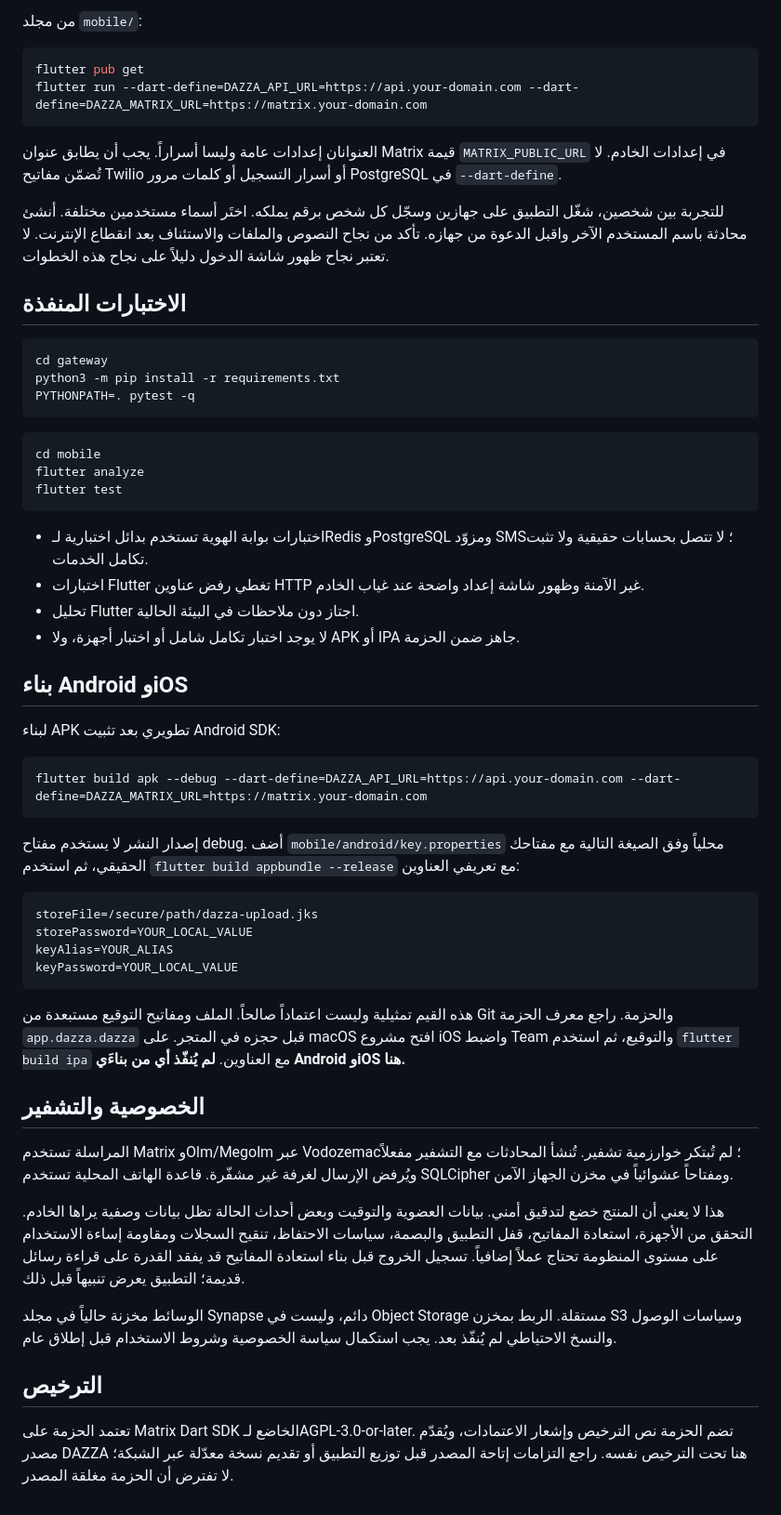
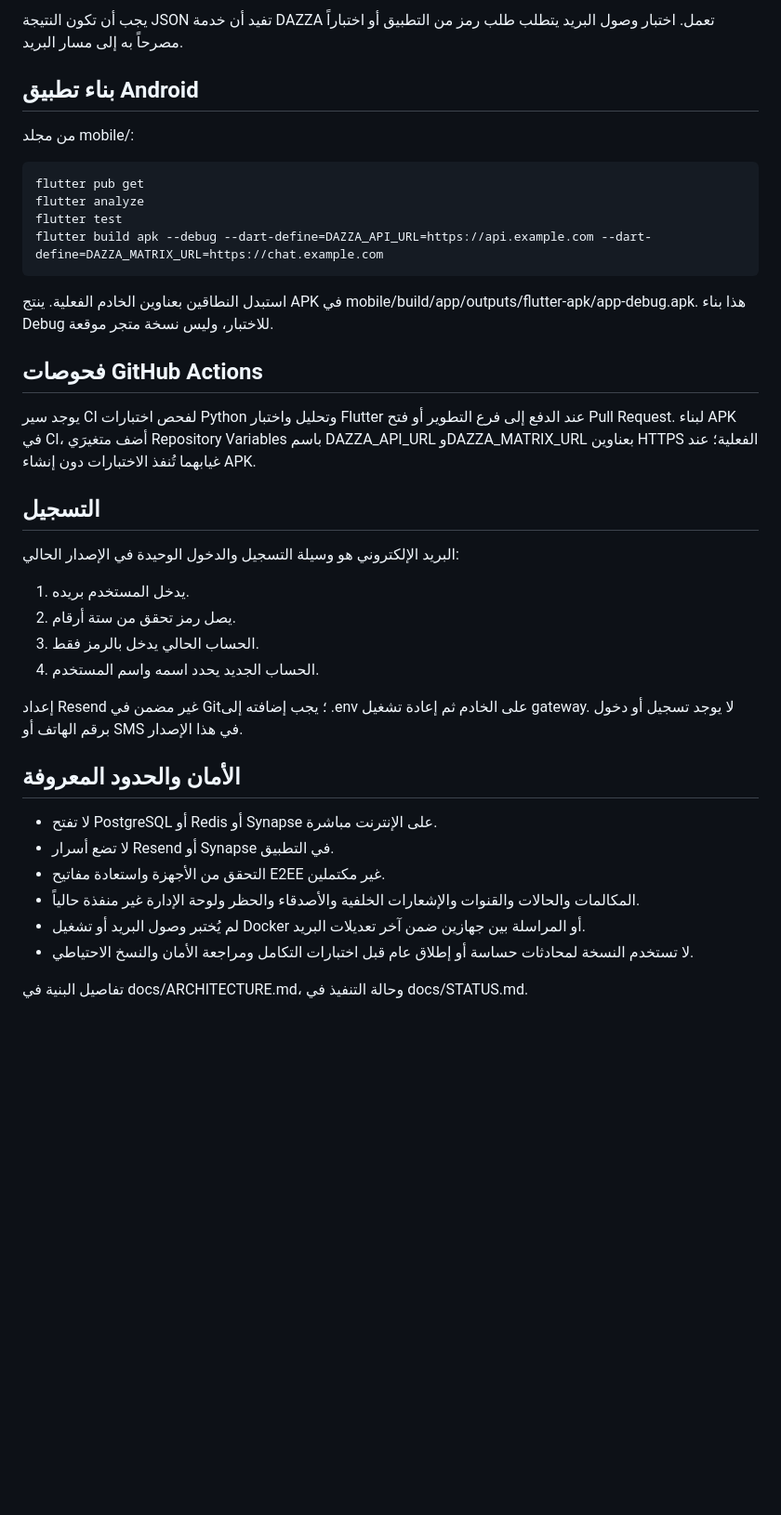
Before and after one commit to tk7-99/ve, a Markdown page: README.ar.md, the part around one of its changes. Shown at 93% size. Rendered like a GitHub page; blank space fills up the shorter version.

````diff
--- a/README.ar.md
+++ b/README.ar.md
@@ -62,61 +49,38 @@ docker compose up -d --build
 
-من مجلد `mobile/`:
+يجب أن تكون النتيجة JSON تفيد أن خدمة DAZZA تعمل. اختبار وصول البريد يتطلب طلب رمز من التطبيق أو اختباراً مصرحاً به إلى مسار البريد.
 
-```bash
-flutter pub get
-flutter run --dart-define=DAZZA_API_URL=https://api.your-domain.com --dart-define=DAZZA_MATRIX_URL=https://matrix.your-domain.com
-```
+## بناء تطبيق Android
 
-العنوانان إعدادات عامة وليسا أسراراً. يجب أن يطابق عنوان Matrix قيمة `MATRIX_PUBLIC_URL` في إعدادات الخادم. لا تُضمّن مفاتيح Twilio أو أسرار التسجيل أو كلمات مرور PostgreSQL في `--dart-define`.
+من مجلد mobile/:
 
-للتجربة بين شخصين، شغّل التطبيق على جهازين وسجّل كل شخص برقم يملكه. اختَر أسماء مستخدمين مختلفة. أنشئ محادثة باسم المستخدم الآخر واقبل الدعوة من جهازه. تأكد من نجاح النصوص والملفات والاستئناف بعد انقطاع الإنترنت. لا تعتبر نجاح ظهور شاشة الدخول دليلاً على نجاح هذه الخطوات.
+    flutter pub get
+    flutter analyze
+    flutter test
+    flutter build apk --debug --dart-define=DAZZA_API_URL=https://api.example.com --dart-define=DAZZA_MATRIX_URL=https://chat.example.com
 
-## الاختبارات المنفذة
+استبدل النطاقين بعناوين الخادم الفعلية. ينتج APK في mobile/build/app/outputs/flutter-apk/app-debug.apk. هذا بناء Debug للاختبار، وليس نسخة متجر موقعة.
 
-```bash
-cd gateway
-python3 -m pip install -r requirements.txt
-PYTHONPATH=. pytest -q
-```
+## فحوصات GitHub Actions
 
-```bash
-cd mobile
-flutter analyze
-flutter test
-```
+يوجد سير CI لفحص اختبارات Python وتحليل واختبار Flutter عند الدفع إلى فرع التطوير أو فتح Pull Request. لبناء APK في CI، أضف متغيرَي Repository Variables باسم DAZZA_API_URL وDAZZA_MATRIX_URL بعناوين HTTPS الفعلية؛ عند غيابهما تُنفذ الاختبارات دون إنشاء APK.
 
-- اختبارات بوابة الهوية تستخدم بدائل اختبارية لـRedis وPostgreSQL ومزوّد SMS؛ لا تتصل بحسابات حقيقية ولا تثبت تكامل الخدمات.
-- اختبارات Flutter تغطي رفض عناوين HTTP غير الآمنة وظهور شاشة إعداد واضحة عند غياب الخادم.
-- تحليل Flutter اجتاز دون ملاحظات في البيئة الحالية.
-- لا يوجد اختبار تكامل شامل أو اختبار أجهزة، ولا APK أو IPA جاهز ضمن الحزمة.
+## التسجيل
 
-## بناء Android وiOS
+البريد الإلكتروني هو وسيلة التسجيل والدخول الوحيدة في الإصدار الحالي:
+1. يدخل المستخدم بريده.
+2. يصل رمز تحقق من ستة أرقام.
+3. الحساب الحالي يدخل بالرمز فقط.
+4. الحساب الجديد يحدد اسمه واسم المستخدم.
 
-لبناء APK تطويري بعد تثبيت Android SDK:
+إعداد Resend غير مضمن في Git؛ يجب إضافته إلى .env على الخادم ثم إعادة تشغيل gateway. لا يوجد تسجيل أو دخول برقم الهاتف أو SMS في هذا الإصدار.
 
-```bash
-flutter build apk --debug --dart-define=DAZZA_API_URL=https://api.your-domain.com --dart-define=DAZZA_MATRIX_URL=https://matrix.your-domain.com
-```
+## الأمان والحدود المعروفة
 
-إصدار النشر لا يستخدم مفتاح debug. أضف `mobile/android/key.properties` محلياً وفق الصيغة التالية مع مفتاحك الحقيقي، ثم استخدم `flutter build appbundle --release` مع تعريفي العناوين:
+- لا تفتح PostgreSQL أو Redis أو Synapse على الإنترنت مباشرة.
+- لا تضع أسرار Resend أو Synapse في التطبيق.
+- التحقق من الأجهزة واستعادة مفاتيح E2EE غير مكتملين.
+- المكالمات والحالات والقنوات والإشعارات الخلفية والأصدقاء والحظر ولوحة الإدارة غير منفذة حالياً.
+- لم يُختبر وصول البريد أو تشغيل Docker أو المراسلة بين جهازين ضمن آخر تعديلات البريد.
+- لا تستخدم النسخة لمحادثات حساسة أو إطلاق عام قبل اختبارات التكامل ومراجعة الأمان والنسخ الاحتياطي.
 
-```properties
-storeFile=/secure/path/dazza-upload.jks
-storePassword=YOUR_LOCAL_VALUE
-keyAlias=YOUR_ALIAS
-keyPassword=YOUR_LOCAL_VALUE
-```
-
-هذه القيم تمثيلية وليست اعتماداً صالحاً. الملف ومفاتيح التوقيع مستبعدة من Git والحزمة. راجع معرف الحزمة `app.dazza.dazza` قبل حجزه في المتجر. على macOS افتح مشروع iOS واضبط Team والتوقيع، ثم استخدم `flutter build ipa` مع العناوين. **لم يُنفّذ أي من بناءَي Android وiOS هنا.**
-
-## الخصوصية والتشفير
-
-المراسلة تستخدم Matrix وOlm/Megolm عبر Vodozemac؛ لم تُبتكر خوارزمية تشفير. تُنشأ المحادثات مع التشفير مفعلاً ويُرفض الإرسال لغرفة غير مشفّرة. قاعدة الهاتف المحلية تستخدم SQLCipher ومفتاحاً عشوائياً في مخزن الجهاز الآمن.
-
-هذا لا يعني أن المنتج خضع لتدقيق أمني. بيانات العضوية والتوقيت وبعض أحداث الحالة تظل بيانات وصفية يراها الخادم. التحقق من الأجهزة، استعادة المفاتيح، قفل التطبيق والبصمة، سياسات الاحتفاظ، تنقيح السجلات ومقاومة إساءة الاستخدام على مستوى المنظومة تحتاج عملاً إضافياً. تسجيل الخروج قبل بناء استعادة المفاتيح قد يفقد القدرة على قراءة رسائل قديمة؛ التطبيق يعرض تنبيهاً قبل ذلك.
-
-الوسائط مخزنة حالياً في مجلد Synapse دائم، وليست في Object Storage مستقلة. الربط بمخزن S3 وسياسات الوصول والنسخ الاحتياطي لم يُنفّذ بعد. يجب استكمال سياسة الخصوصية وشروط الاستخدام قبل إطلاق عام.
-
-## الترخيص
-
-تعتمد الحزمة على Matrix Dart SDK الخاضع لـAGPL-3.0-or-later. تضم الحزمة نص الترخيص وإشعار الاعتمادات، ويُقدّم مصدر DAZZA هنا تحت الترخيص نفسه. راجع التزامات إتاحة المصدر قبل توزيع التطبيق أو تقديم نسخة معدّلة عبر الشبكة؛ لا تفترض أن الحزمة مغلقة المصدر.
+تفاصيل البنية في docs/ARCHITECTURE.md، وحالة التنفيذ في docs/STATUS.md.
````
Also changed, not shown: other parts of README.ar.md (+28 -41 lines).
